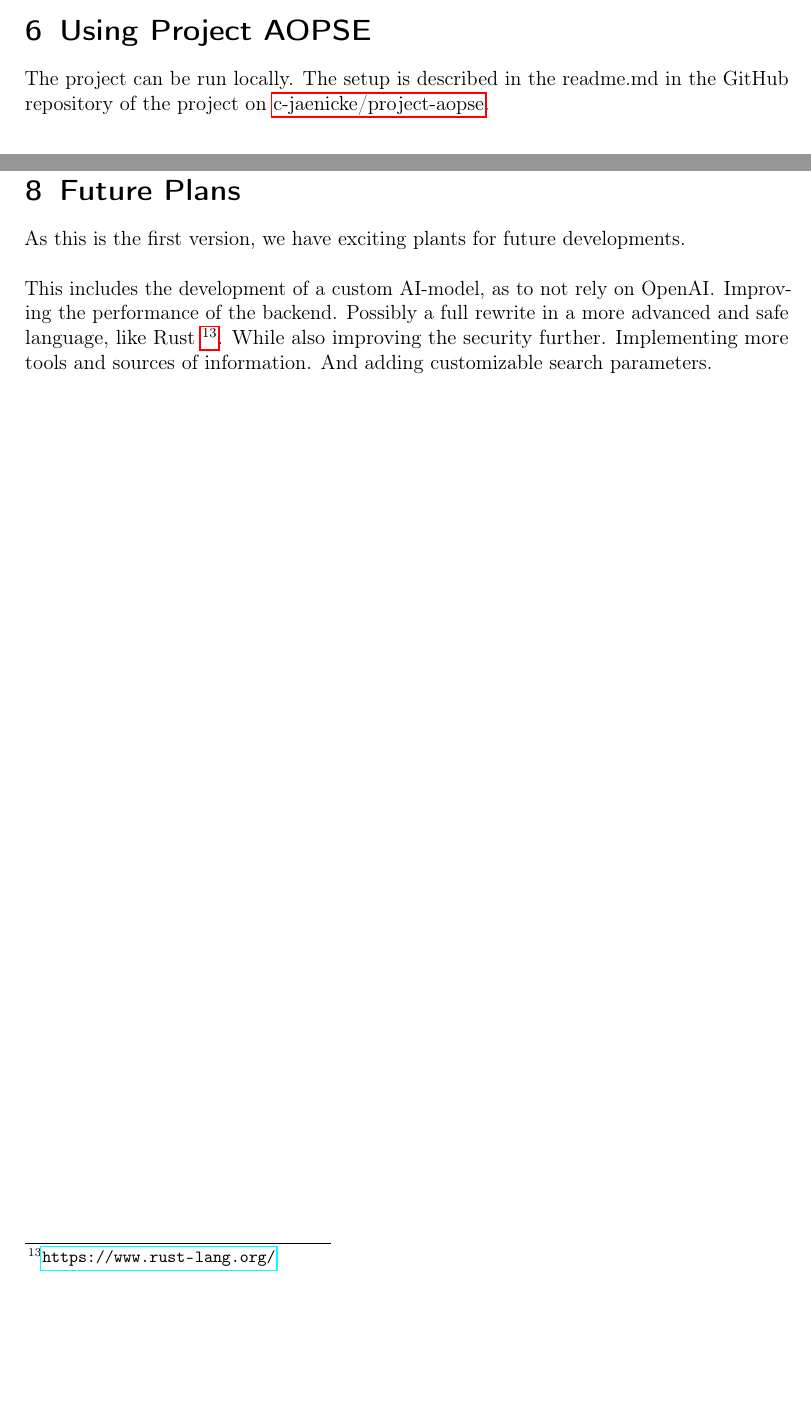
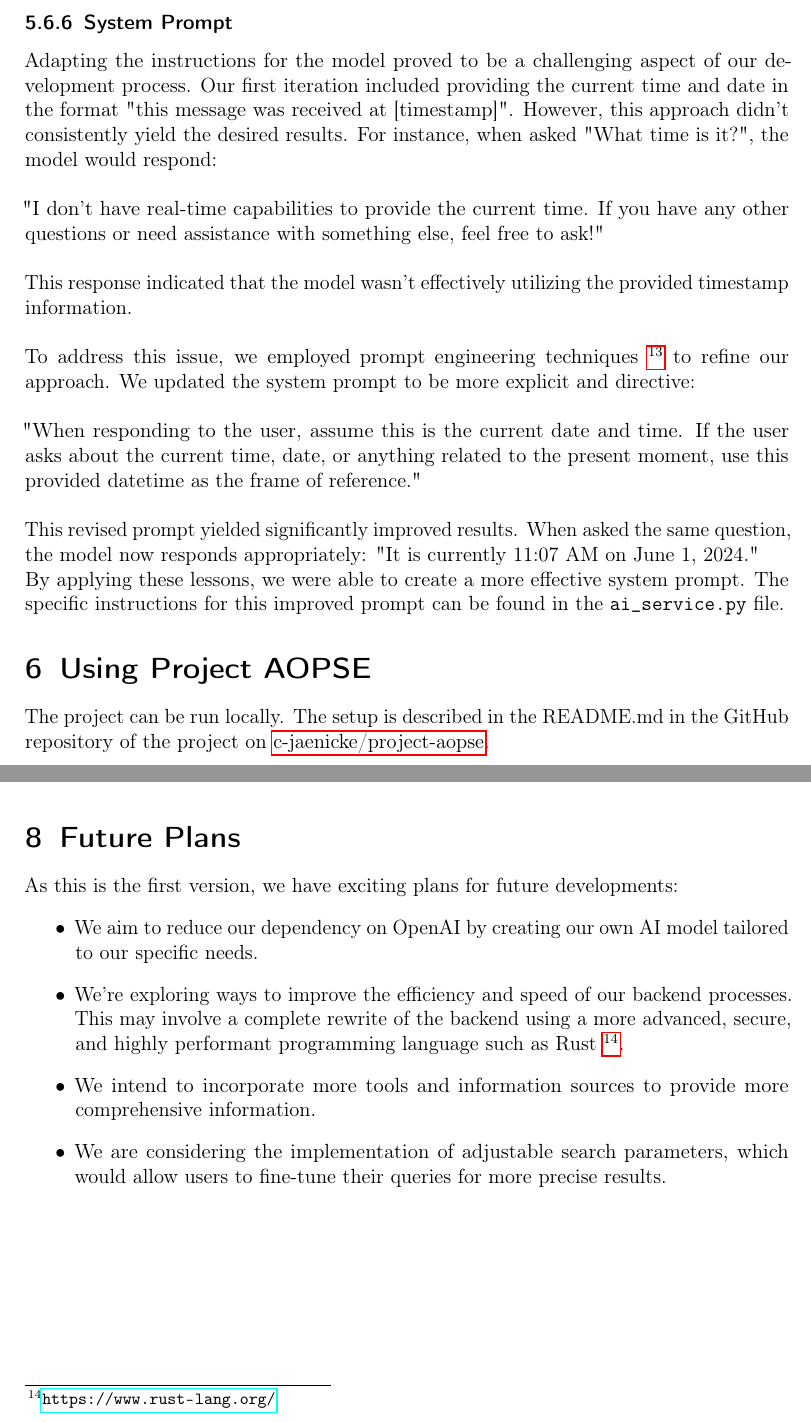
Before and after one commit to c-jaenicke/project-aopse, a LaTeX document (documentation/main.tex): two parts of pages 10 and 16 of 17 before the commit and two parts of pages 11 and 16 of 17 after it, joined at a grey line, cut at the place of the change, the shorter picture padded with empty space. Compiled offline with pdfLaTeX.

Commit message:
update documentation for new ui

```diff
--- a/documentation/main.tex
+++ b/documentation/main.tex
@@ -226,2 +226 @@ Another challenge was the sourcing of information and tools to use in our applic
 \\ \\
-We fixed the issues of local tooling by writing custom APIs for those tools, like spiderfoot \footnote{\url{https://github.com/smicallef/spiderfoot}}. Those APIs are being called by our backend.
@@ -244,8 +244,20 @@ Additionally, we had no way of knowing if the user had already resolved an issue
 \\ \\
 Given these issues, providing the user with a score would create a false sense of security.
 
+\subsubsection{System Prompt}
+Adapting the instructions for the model proved to be a challenging aspect of our development process. Our first iteration included providing the current time and date in the format "this message was received at [timestamp]". However, this approach didn't consistently yield the desired results. For instance, when asked "What time is it?", the model would respond: \\ \\
+"I don't have real-time capabilities to provide the current time. If you have any other questions or need assistance with something else, feel free to ask!" \\ \\
+This response indicated that the model wasn't effectively utilizing the provided timestamp information.
+\\ \\
+To address this issue, we employed prompt engineering techniques \footnote{\url{https:/www.promptingguide.ai/}} to refine our approach. We updated the system prompt to be more explicit and directive: \\ \\
+"When responding to the user, assume this is the current date and time. If the user asks about the current time, date, or anything related to the present moment, use this provided datetime as the frame of reference."
+\\ \\
+This revised prompt yielded significantly improved results. When asked the same question, the model now responds appropriately: "It is currently 11:07 AM on June 1, 2024."
+\\
+By applying these lessons, we were able to create a more effective system prompt. The specific instructions for this improved prompt can be found in the \texttt{ai\_service.py} file.
+
 \section{Using Project AOPSE}
-The project can be run locally. The setup is described in the readme.md in the GitHub repository of the project on \hyperlink{https://github.com/c-jaenicke/project-aopse}{c-jaenicke/project-aopse}.
+The project can be run locally. The setup is described in the README.md in the GitHub repository of the project on \hyperlink{https://github.com/c-jaenicke/project-aopse}{c-jaenicke/project-aopse}.
 \\ \\
 The following prompts, or prompts similar to these, will execute a specific tool:
 \begin{itemize}
@@ -312,13 +324,14 @@ In addition to the overview of the information, the usernames and breaches can b
 \end{figure}
 
 \section{Future Plans}
-As this is the first version, we have exciting plants for future developments.
-\\ \\
-This includes the development of a custom AI-model, as to not rely on OpenAI.
-Improving the performance of the backend. Possibly a full rewrite in a more advanced and safe language, like Rust \footnote{\url{https://www.rust-lang.org/}}.
-While also improving the security further.
-Implementing more tools and sources of information.
-And adding customizable search parameters.
+As this is the first version, we have exciting plans for future developments:
+\begin{itemize}
+  \item We aim to reduce our dependency on OpenAI by creating our own AI model tailored to our specific needs.
+  \item We're exploring ways to improve the efficiency and speed of our backend processes. This may involve a complete rewrite of the backend using a more advanced, secure, and highly performant programming language such as Rust \footnote{\url{https://www.rust-lang.org/}}.
+  \item We intend to incorporate more tools and information sources to provide more comprehensive information.
+  \item We are considering the implementation of adjustable search parameters, which would allow users to fine-tune their queries for more precise results.
+\end{itemize}
+
 
 % Referenzen bitte in references.bib einfügen
 \newpage
```
Also changed, not shown: documentation/images/Frontend-breaches-overview.png, documentation/images/Frontend-breaches.png, documentation/images/Frontend-final.png, documentation/images/Frontend-findings-usernames.png, documentation/images/Frontend-password-check.png, documentation/images/Frontend-username.png, documentation/main.pdf, documentation/main.tex (25 more changed lines).
